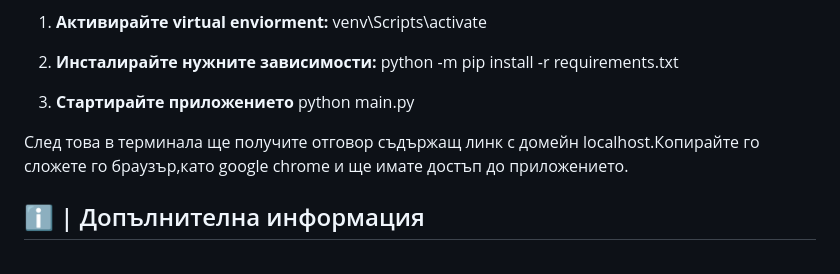
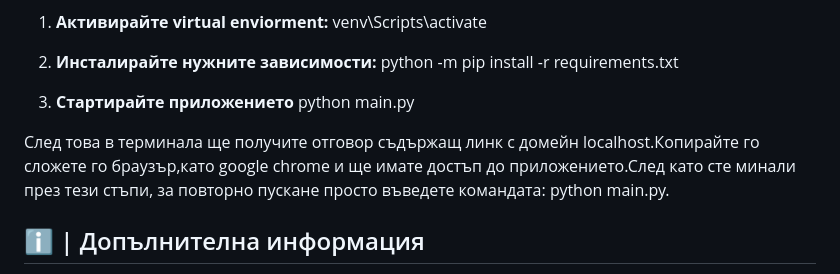
Before and after one commit to ITPG-CODEWARS/codewars-2024-second-round-radogalev, a Markdown page: README.md, the part around the change. Rendered like a GitHub page.

```diff
--- a/README.md
+++ b/README.md
@@ -47,7 +47,7 @@
 3. **Стартирайте приложението**
    python main.py
 
-След това в терминала ще получите отговор съдържащ линк с домейн localhost.Копирайте го сложете го браузър,като google chrome и ще имате достъп до приложението.
+След това в терминала ще получите отговор съдържащ линк с домейн localhost.Копирайте го сложете го браузър,като google chrome и ще имате достъп до приложението.След като сте минали през тези стъпи, за повторно пускане просто въведете командата: python main.py.
 
 ## ℹ️ | Допълнителна информация
 
```
